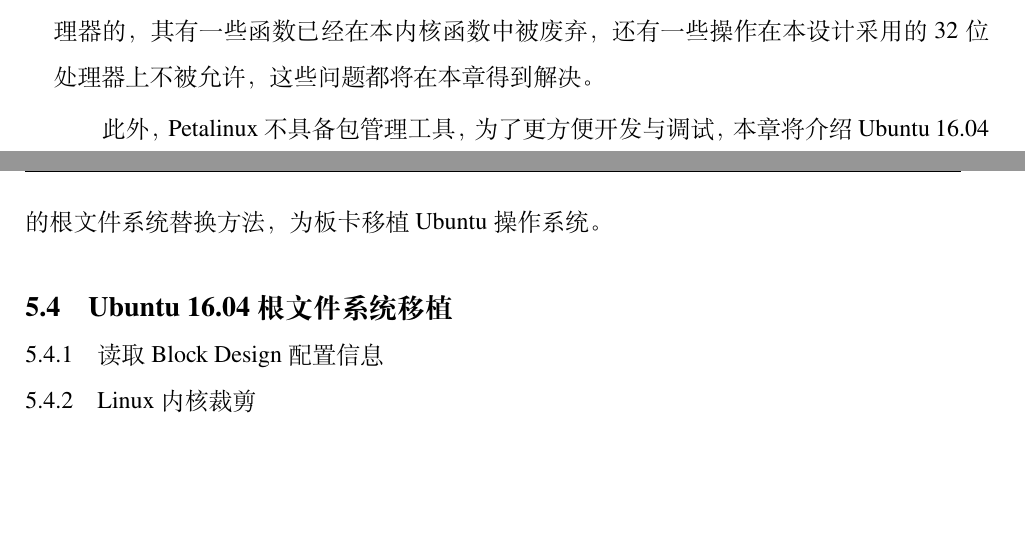
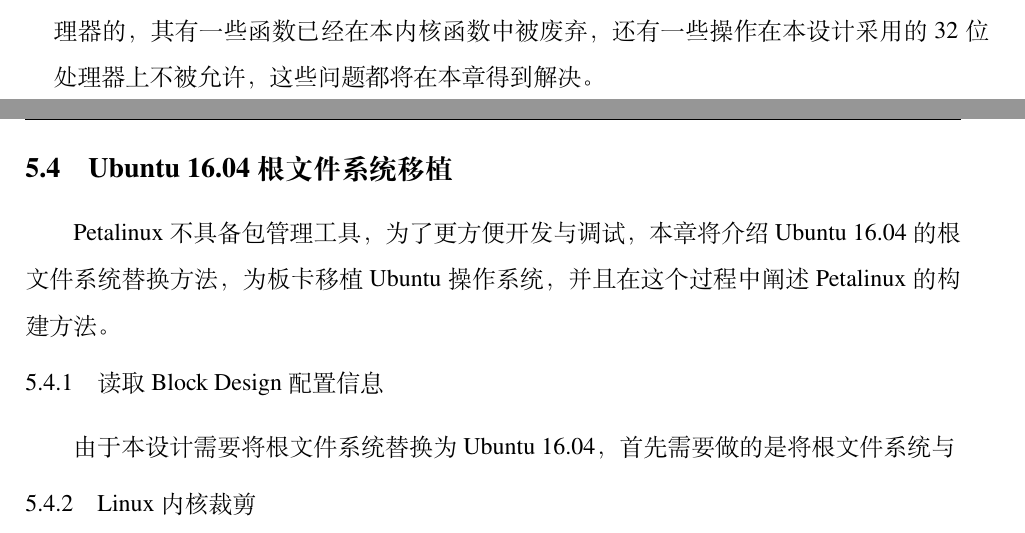
Before and after one commit to LeiWang1999/ZYNQ-NVDLA, a LaTeX thesis (paper/Thesis.tex, which reads paper/Tex/Chap_Software.tex): two parts of pages 41 and 42 of 56, joined at a grey line, cut so that both start at the same text, the shorter picture padded with empty space. Compiled offline with XeLaTeX; a missing font is replaced by an installed copy or a similar font.

Commit message:
app Softwarfe

```diff
--- a/paper/Tex/Chap_Software.tex
+++ b/paper/Tex/Chap_Software.tex
@@ -154,11 +154,13 @@
 
 本设计将基于 Petalinux 2019.1 （Linux Kernel 版本为 4.19）完成 KMD 环境的移植与 UMD 应用的编译，由于 NVDLA 官方仓库的代码是针对 Linux Kernel 4.13 与 64位架构处理器的，其有一些函数已经在本内核函数中被废弃，还有一些操作在本设计采用的 32位 处理器上不被允许，这些问题都将在本章得到解决。
 
-此外，Petalinux 不具备包管理工具，为了更方便开发与调试，本章将介绍 Ubuntu 16.04 的根文件系统替换方法，为板卡移植 Ubuntu 操作系统。
-
 \section{Ubuntu 16.04 根文件系统移植}
 
+Petalinux 不具备包管理工具，为了更方便开发与调试，本章将介绍 Ubuntu 16.04 的根文件系统替换方法，为板卡移植 Ubuntu 操作系统，并且在这个过程中阐述 Petalinux 的构建方法。
+
 \subsection{读取 Block Design 配置信息}
+
+由于本设计需要将根文件系统替换为 Ubuntu 16.04，首先需要做的是将根文件系统与
 
 \subsection{Linux 内核裁剪}
 
```
